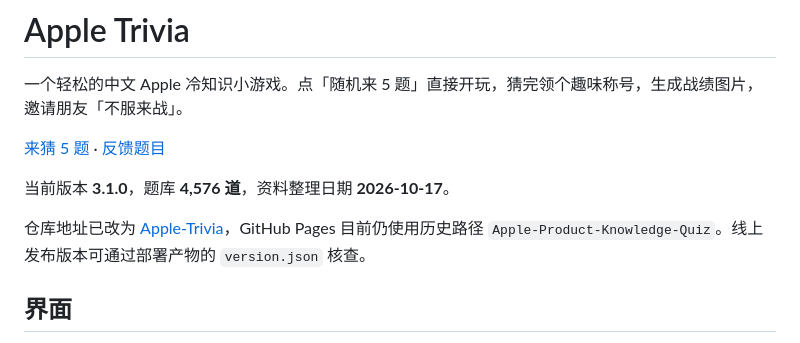
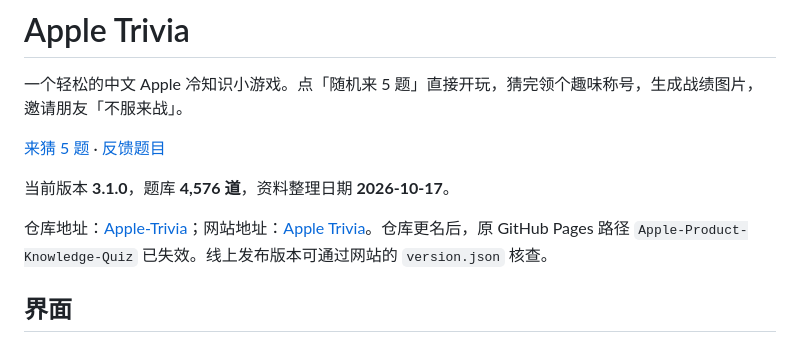
Before and after one commit to yunnre060214-sudo/Apple-Product-Knowledge-Quiz, a Markdown page: README.md, the part around one of its changes. Rendered like a GitHub page.

```diff
--- a/README.md
+++ b/README.md
@@ -6,7 +6,7 @@
 
 当前版本 **3.1.0**，题库 **4,576 道**，资料整理日期 **2026-10-17**。
 
-仓库地址已改为 [Apple-Trivia](https://github.com/yunnre060214-sudo/Apple-Trivia)，GitHub Pages 目前仍使用历史路径 `Apple-Product-Knowledge-Quiz`。线上发布版本可通过部署产物的 `version.json` 核查。
+仓库地址：[Apple-Trivia](https://github.com/yunnre060214-sudo/Apple-Trivia)；网站地址：[Apple Trivia](https://yunnre060214-sudo.github.io/Apple-Trivia/)。仓库更名后，原 GitHub Pages 路径 `Apple-Product-Knowledge-Quiz` 已失效。线上发布版本可通过网站的 `version.json` 核查。
 
 ## 界面
 
```
Also changed, not shown: other parts of README.md (+1 -1 lines).
